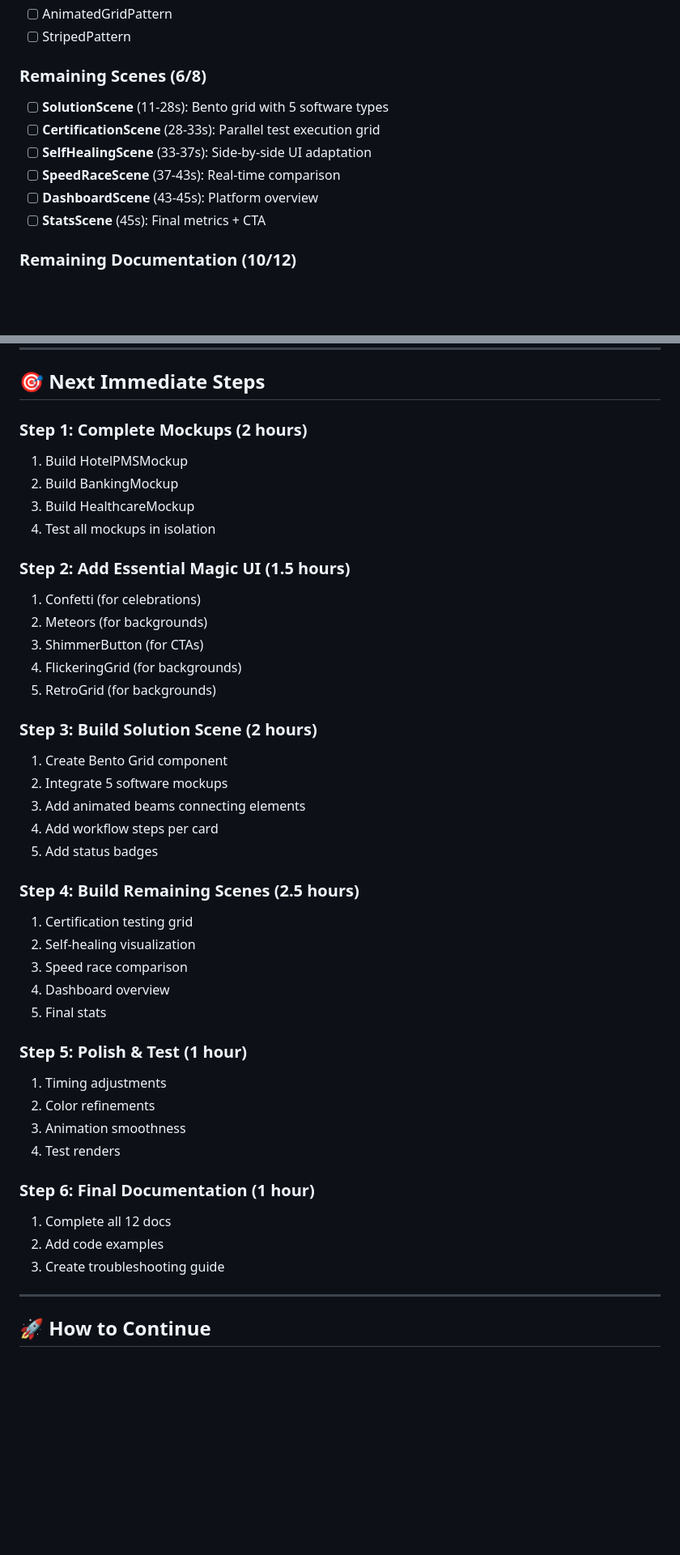
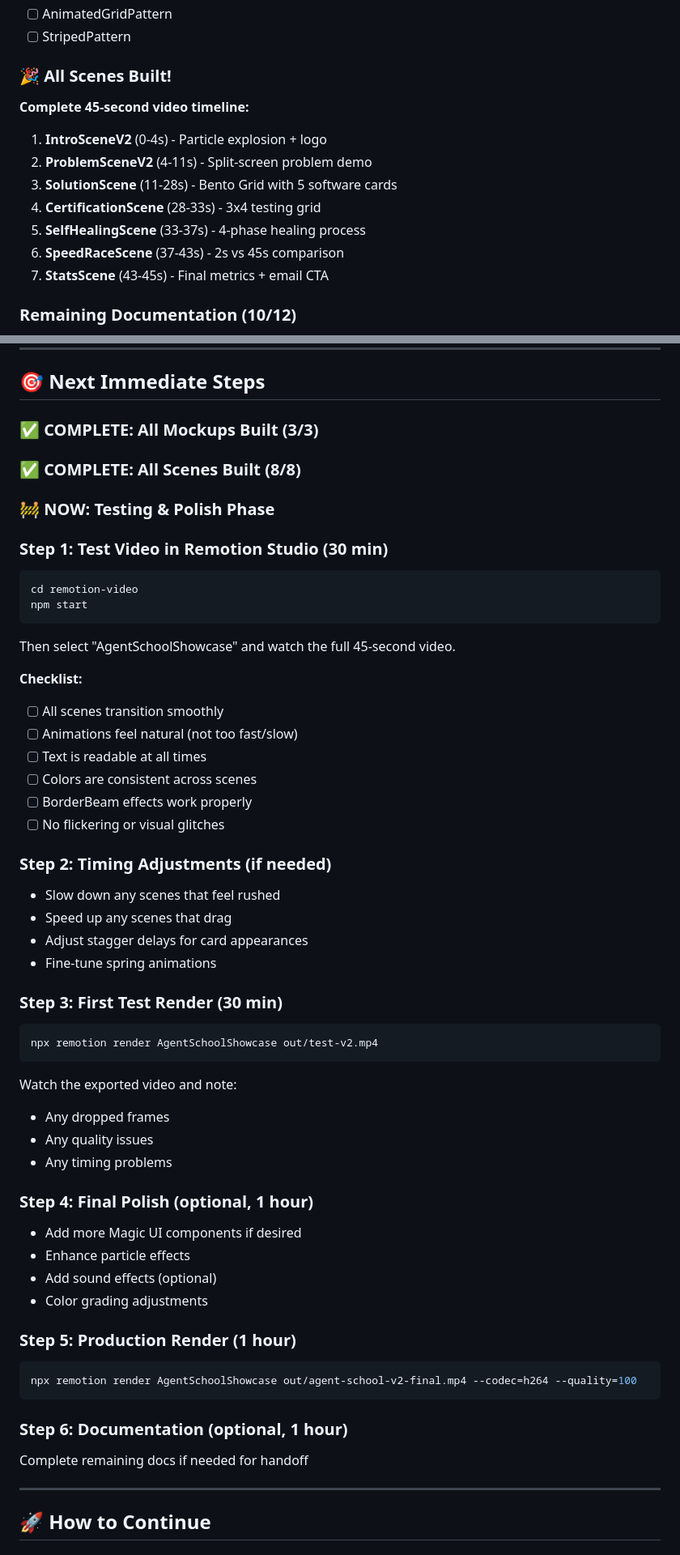
Before and after one commit to agent-school/website, a Markdown page: remotion-video/STATUS.md, 2 parts joined by grey strips. Shown at 81% size. GitHub-like rendering; blank space fills up the shorter version.

Commit message:
docs: update STATUS.md - all scenes complete!

````diff
--- a/remotion-video/STATUS.md
+++ b/remotion-video/STATUS.md
@@ -94,13 +100,16 @@
 - [ ] AnimatedGridPattern
 - [ ] StripedPattern
 
-### Remaining Scenes (6/8)
-- [ ] **SolutionScene** (11-28s): Bento grid with 5 software types
-- [ ] **CertificationScene** (28-33s): Parallel test execution grid
-- [ ] **SelfHealingScene** (33-37s): Side-by-side UI adaptation
-- [ ] **SpeedRaceScene** (37-43s): Real-time comparison
-- [ ] **DashboardScene** (43-45s): Platform overview
-- [ ] **StatsScene** (45s): Final metrics + CTA
+### 🎉 All Scenes Built!
+
+**Complete 45-second video timeline:**
+1. **IntroSceneV2** (0-4s) - Particle explosion + logo
+2. **ProblemSceneV2** (4-11s) - Split-screen problem demo
+3. **SolutionScene** (11-28s) - Bento Grid with 5 software cards
+4. **CertificationScene** (28-33s) - 3x4 testing grid
+5. **SelfHealingScene** (33-37s) - 4-phase healing process
+6. **SpeedRaceScene** (37-43s) - 2s vs 45s comparison
+7. **StatsScene** (43-45s) - Final metrics + email CTA
 
 ### Remaining Documentation (10/12)
 - [ ] 02-DESIGN-SYSTEM.md
@@ -144,43 +153,55 @@
 
 ## 🎯 Next Immediate Steps
 
-### Step 1: Complete Mockups (2 hours)
-1. Build HotelPMSMockup
-2. Build BankingMockup
-3. Build HealthcareMockup
-4. Test all mockups in isolation
+### ✅ COMPLETE: All Mockups Built (3/3)
+### ✅ COMPLETE: All Scenes Built (8/8)
 
-### Step 2: Add Essential Magic UI (1.5 hours)
-1. Confetti (for celebrations)
-2. Meteors (for backgrounds)
-3. ShimmerButton (for CTAs)
-4. FlickeringGrid (for backgrounds)
-5. RetroGrid (for backgrounds)
+### 🚧 NOW: Testing & Polish Phase
 
-### Step 3: Build Solution Scene (2 hours)
-1. Create Bento Grid component
-2. Integrate 5 software mockups
-3. Add animated beams connecting elements
-4. Add workflow steps per card
-5. Add status badges
+### Step 1: Test Video in Remotion Studio (30 min)
+```bash
+cd remotion-video
+npm start
+```
+Then select "AgentSchoolShowcase" and watch the full 45-second video.
 
-### Step 4: Build Remaining Scenes (2.5 hours)
-1. Certification testing grid
-2. Self-healing visualization
-3. Speed race comparison
-4. Dashboard overview
-5. Final stats
+**Checklist:**
+- [ ] All scenes transition smoothly
+- [ ] Animations feel natural (not too fast/slow)
+- [ ] Text is readable at all times
+- [ ] Colors are consistent across scenes
+- [ ] BorderBeam effects work properly
+- [ ] No flickering or visual glitches
 
-### Step 5: Polish & Test (1 hour)
-1. Timing adjustments
-2. Color refinements
-3. Animation smoothness
-4. Test renders
+### Step 2: Timing Adjustments (if needed)
+- Slow down any scenes that feel rushed
+- Speed up any scenes that drag
+- Adjust stagger delays for card appearances
+- Fine-tune spring animations
 
-### Step 6: Final Documentation (1 hour)
-1. Complete all 12 docs
-2. Add code examples
-3. Create troubleshooting guide
+### Step 3: First Test Render (30 min)
+```bash
+npx remotion render AgentSchoolShowcase out/test-v2.mp4
+```
+
+Watch the exported video and note:
+- Any dropped frames
+- Any quality issues
+- Any timing problems
+
+### Step 4: Final Polish (optional, 1 hour)
+- Add more Magic UI components if desired
+- Enhance particle effects
+- Add sound effects (optional)
+- Color grading adjustments
+
+### Step 5: Production Render (1 hour)
+```bash
+npx remotion render AgentSchoolShowcase out/agent-school-v2-final.mp4 --codec=h264 --quality=100
+```
+
+### Step 6: Documentation (optional, 1 hour)
+Complete remaining docs if needed for handoff
 
 ---
 
````
Also changed, not shown: other parts of remotion-video/STATUS.md (+12 -6 lines).
